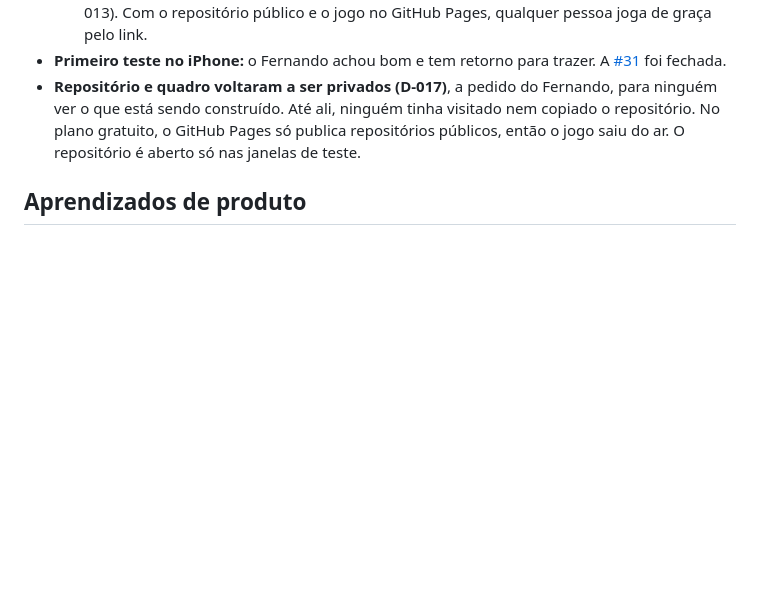
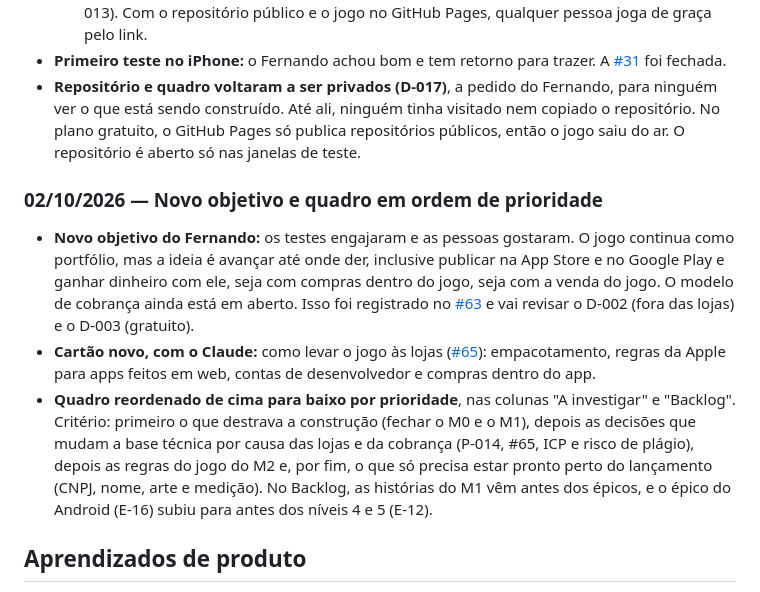
Before and after one commit to TARNAGS/resgate-espacial, a Markdown page: docs/06-diario-de-bordo.md, the part around the change. Drawn GitHub-style; blank space fills up the shorter version.

Commit message:
Completa o registro da sessão de 02/10 no diário
Co-Authored-By: Claude Opus 5.5 <noreply@anthropic.com>

```diff
--- a/docs/06-diario-de-bordo.md
+++ b/docs/06-diario-de-bordo.md
@@ -81,6 +81,12 @@ Registro do que foi feito em cada sessão de trabalho, das decisões tomadas e d
 - **Repositório e quadro voltaram a ser privados (D-017)**, a pedido do Fernando, para ninguém ver o que está sendo construído. Até ali, ninguém tinha visitado nem copiado o repositório. No plano gratuito, o GitHub Pages só publica repositórios públicos, então o jogo saiu do ar. O repositório é aberto só nas janelas de teste.
 
 
+### 02/10/2026 — Novo objetivo e quadro em ordem de prioridade
+
+- **Novo objetivo do Fernando:** os testes engajaram e as pessoas gostaram. O jogo continua como portfólio, mas a ideia é avançar até onde der, inclusive publicar na App Store e no Google Play e ganhar dinheiro com ele, seja com compras dentro do jogo, seja com a venda do jogo. O modelo de cobrança ainda está em aberto. Isso foi registrado no [#63](https://github.com/TARNAGS/resgate-espacial/issues/63) e vai revisar o D-002 (fora das lojas) e o D-003 (gratuito).
+- **Cartão novo, com o Claude:** como levar o jogo às lojas ([#65](https://github.com/TARNAGS/resgate-espacial/issues/65)): empacotamento, regras da Apple para apps feitos em web, contas de desenvolvedor e compras dentro do app.
+- **Quadro reordenado de cima para baixo por prioridade**, nas colunas "A investigar" e "Backlog". Critério: primeiro o que destrava a construção (fechar o M0 e o M1), depois as decisões que mudam a base técnica por causa das lojas e da cobrança (P-014, #65, ICP e risco de plágio), depois as regras do jogo do M2 e, por fim, o que só precisa estar pronto perto do lançamento (CNPJ, nome, arte e medição). No Backlog, as histórias do M1 vêm antes dos épicos, e o épico do Android (E-16) subiu para antes dos níveis 4 e 5 (E-12).
+
 ## Aprendizados de produto
 
 - Separar o objetivo do projeto (portfólio) do objetivo do produto (o jogador), com uma regra de desempate: quando os dois brigam, o jogador vence.
```
